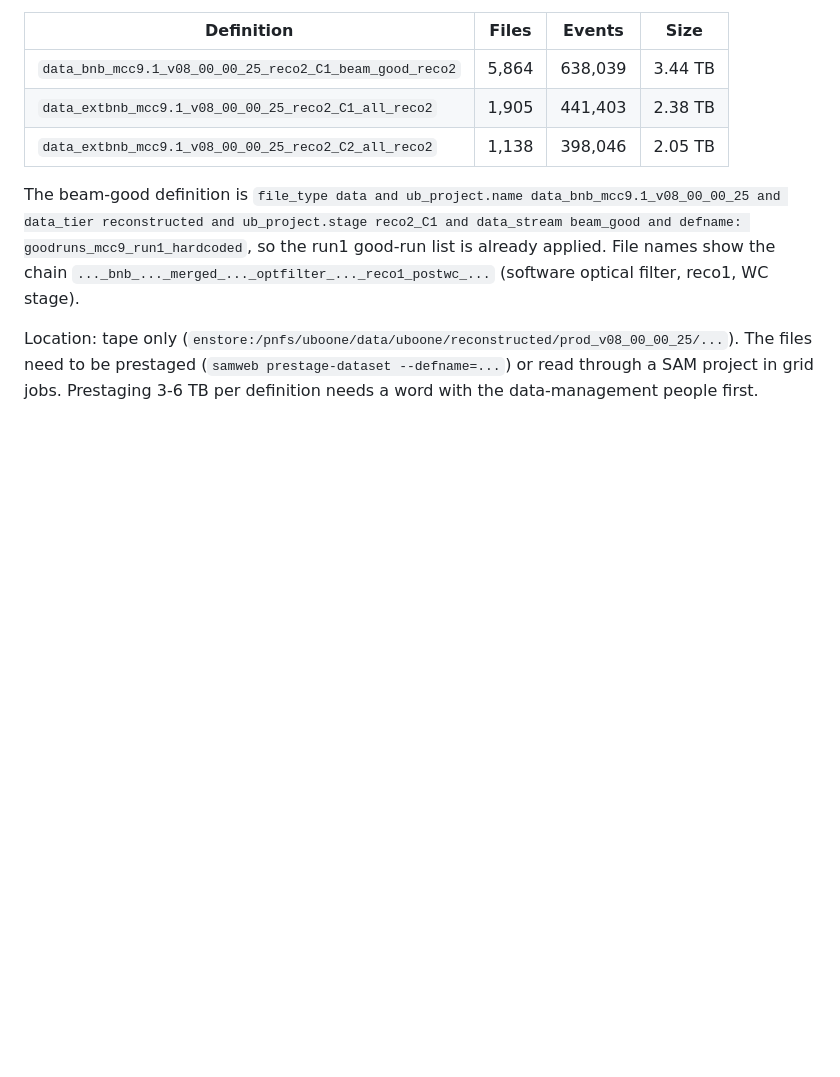
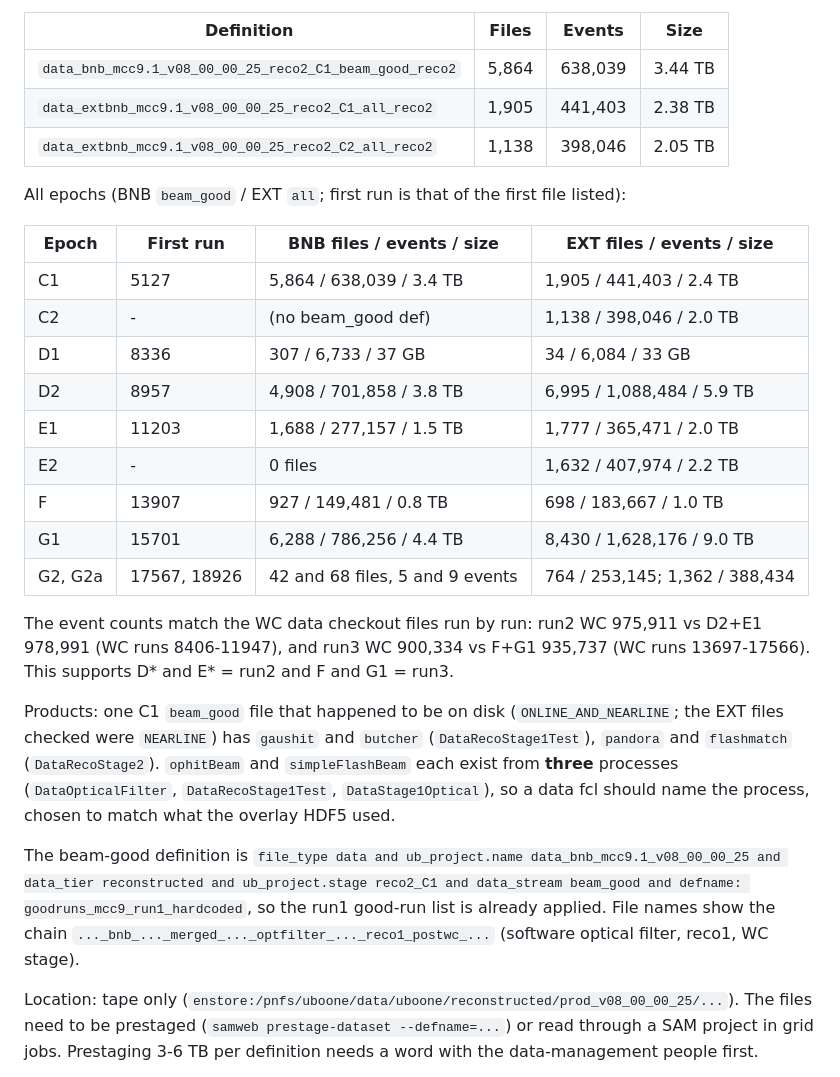
Before and after one commit to HaiwangYu/fm4npp-lartpc, a Markdown page: multi-modal-qlmatch/docs/uboone-data-curation.md, the part around one of its changes. Drawn GitHub-style; blank space fills up the shorter version.

```diff
--- a/multi-modal-qlmatch/docs/uboone-data-curation.md
+++ b/multi-modal-qlmatch/docs/uboone-data-curation.md
@@ -144,6 +178,30 @@ ranges above. The mapping of the other epochs to runs 2 and 3 still needs confir
 | `data_bnb_mcc9.1_v08_00_00_25_reco2_C1_beam_good_reco2` | 5,864 | 638,039 | 3.44 TB |
 | `data_extbnb_mcc9.1_v08_00_00_25_reco2_C1_all_reco2` | 1,905 | 441,403 | 2.38 TB |
 | `data_extbnb_mcc9.1_v08_00_00_25_reco2_C2_all_reco2` | 1,138 | 398,046 | 2.05 TB |
+
+All epochs (BNB `beam_good` / EXT `all`; first run is that of the first file listed):
+
+| Epoch | First run | BNB files / events / size | EXT files / events / size |
+|---|---|---|---|
+| C1 | 5127 | 5,864 / 638,039 / 3.4 TB | 1,905 / 441,403 / 2.4 TB |
+| C2 | - | (no beam_good def) | 1,138 / 398,046 / 2.0 TB |
+| D1 | 8336 | 307 / 6,733 / 37 GB | 34 / 6,084 / 33 GB |
+| D2 | 8957 | 4,908 / 701,858 / 3.8 TB | 6,995 / 1,088,484 / 5.9 TB |
+| E1 | 11203 | 1,688 / 277,157 / 1.5 TB | 1,777 / 365,471 / 2.0 TB |
+| E2 | - | 0 files | 1,632 / 407,974 / 2.2 TB |
+| F | 13907 | 927 / 149,481 / 0.8 TB | 698 / 183,667 / 1.0 TB |
+| G1 | 15701 | 6,288 / 786,256 / 4.4 TB | 8,430 / 1,628,176 / 9.0 TB |
+| G2, G2a | 17567, 18926 | 42 and 68 files, 5 and 9 events | 764 / 253,145; 1,362 / 388,434 |
+
+The event counts match the WC data checkout files run by run: run2 WC 975,911 vs D2+E1 978,991 (WC
+runs 8406-11947), and run3 WC 900,334 vs F+G1 935,737 (WC runs 13697-17566). This supports
+D* and E* = run2 and F and G1 = run3.
+
+Products: one C1 `beam_good` file that happened to be on disk (`ONLINE_AND_NEARLINE`; the EXT
+files checked were `NEARLINE`) has `gaushit` and `butcher` (`DataRecoStage1Test`), `pandora` and
+`flashmatch` (`DataRecoStage2`). `ophitBeam` and `simpleFlashBeam` each exist from **three**
+processes (`DataOpticalFilter`, `DataRecoStage1Test`, `DataStage1Optical`), so a data fcl should
+name the process, chosen to match what the overlay HDF5 used.
 
 The beam-good definition is `file_type data and ub_project.name data_bnb_mcc9.1_v08_00_00_25 and data_tier reconstructed and ub_project.stage reco2_C1 and data_stream beam_good and defname: goodruns_mcc9_run1_hardcoded`,
 so the run1 good-run list is already applied. File names show the chain
```
Also changed, not shown: other parts of multi-modal-qlmatch/docs/uboone-data-curation.md (+53 -15 lines).
